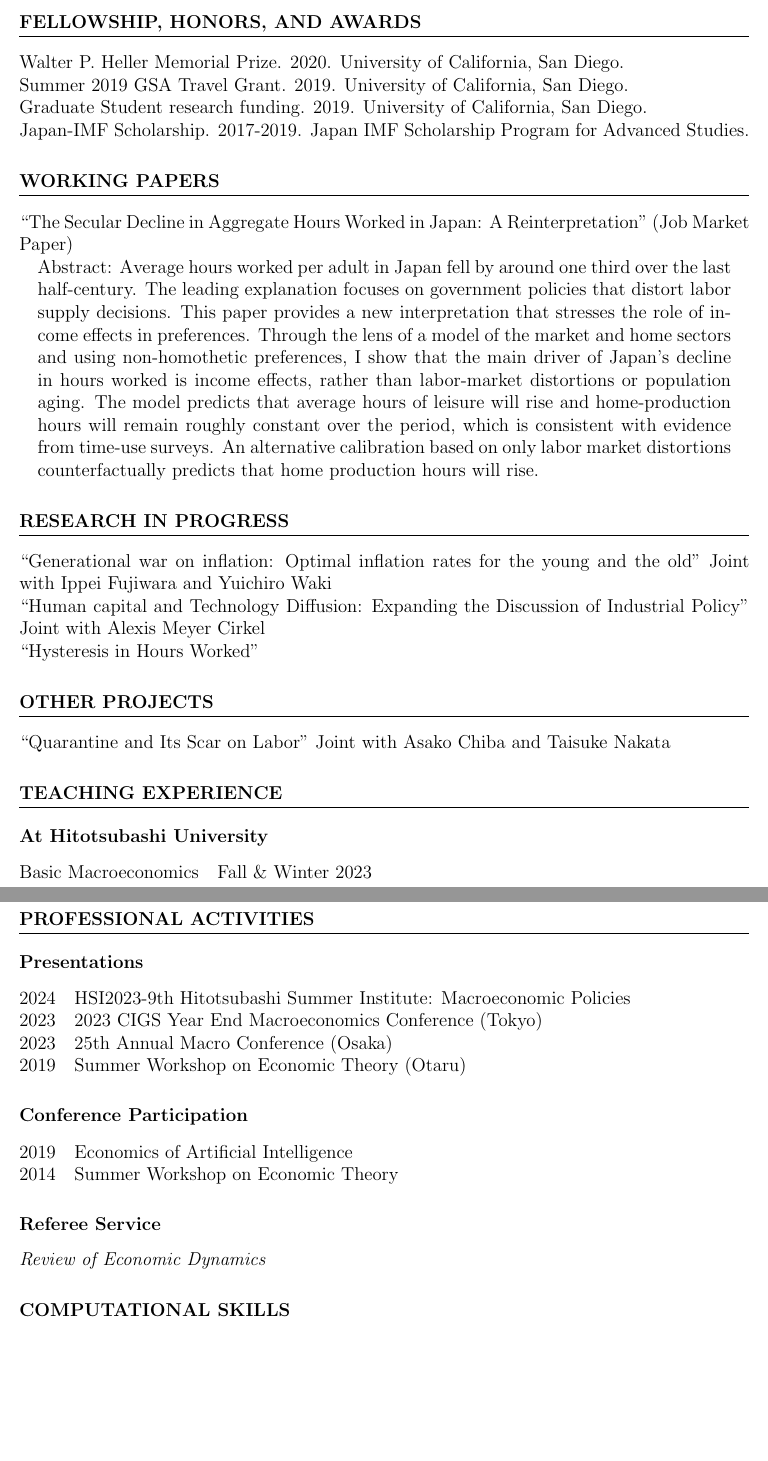
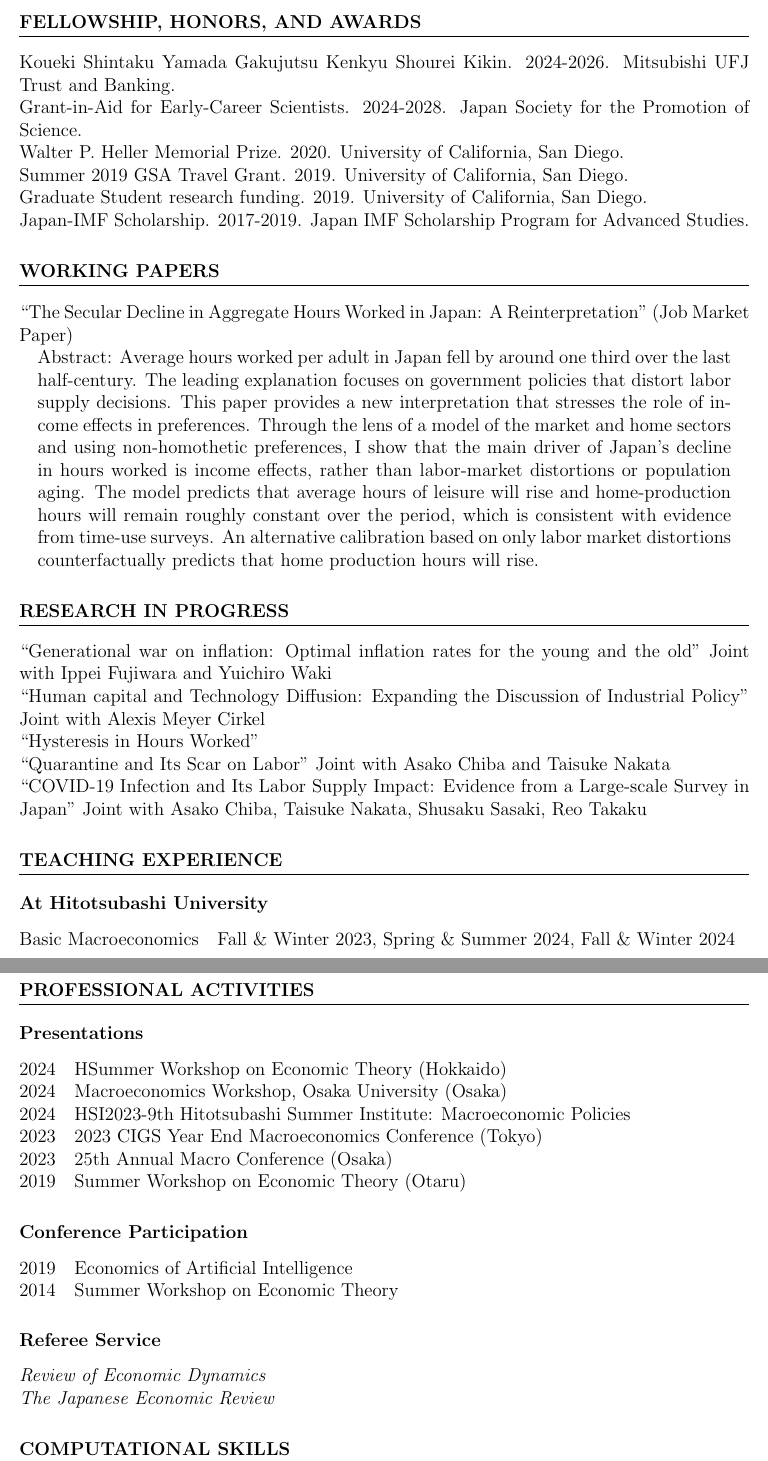
Before and after one commit to Shunsuke-Hori/CV, a LaTeX CV (CV.tex): two parts of pages 2 and 3 of 3, joined at a grey line, cut so that both start at the same text, the shorter picture padded with empty space. Compiled offline with pdfLaTeX.

Commit message:
update at 20240917

```diff
--- a/CV.tex
+++ b/CV.tex
@@ -60,6 +60,8 @@ Research Assistant &University of Tokyo (Prof. Tomohiro Hirano)& 2015--2017
 \end{tabular}
 
 \section*{FELLOWSHIP, HONORS, AND AWARDS}
+Koueki Shintaku Yamada Gakujutsu Kenkyu Shourei Kikin. 2024-2026. Mitsubishi UFJ Trust and Banking.\\
+Grant-in-Aid for Early-Career Scientists. 2024-2028. Japan Society for the Promotion of Science.\\
 Walter P. Heller Memorial Prize. 2020. University of California, San Diego.\\
 Summer 2019 GSA Travel Grant. 2019. University of California, San Diego.\\
 Graduate Student research funding. 2019. University of California, San Diego.\\
@@ -74,15 +76,16 @@ Abstract: Average hours worked per adult in Japan fell by around one third over
 \section*{RESEARCH IN PROGRESS}
 ``Generational war on inflation: Optimal inflation rates for the young and the old'' Joint with Ippei Fujiwara and Yuichiro Waki\\
 ``Human capital and Technology Diffusion: Expanding the Discussion of Industrial Policy'' Joint with Alexis Meyer Cirkel\\
-``Hysteresis in Hours Worked''
+``Hysteresis in Hours Worked''\\
+``Quarantine and Its Scar on Labor'' Joint with Asako Chiba and Taisuke Nakata\\
+``COVID-19 Infection and Its Labor Supply Impact: Evidence from a Large-scale Survey in Japan'' Joint with Asako Chiba, Taisuke Nakata, Shusaku Sasaki, Reo Takaku
 
-\section*{OTHER PROJECTS}
-``Quarantine and Its Scar on Labor'' Joint with Asako Chiba and Taisuke Nakata
+% \section*{OTHER PROJECTS}
 
 \section*{TEACHING EXPERIENCE}
 \subsubsection*{At Hitotsubashi University}
 \begin{tabular}{@{}ll}
-Basic Macroeconomics&Fall \& Winter 2023
+Basic Macroeconomics&Fall \& Winter 2023, Spring \& Summer 2024, Fall \& Winter 2024
 \end{tabular}
 
 \subsubsection*{As a teaching assistant at UC San Diego}
@@ -100,6 +103,8 @@ Graduate Macroeconomics B&Prof. Giacomo Rondina&Winter 2020
 \section*{PROFESSIONAL ACTIVITIES}
 \subsubsection*{Presentations}
 \begin{tabular}{@{}ll}
+2024&HSummer Workshop on Economic Theory (Hokkaido)\\
+2024&Macroeconomics Workshop, Osaka University (Osaka)\\
 2024&HSI2023-9th Hitotsubashi Summer Institute: Macroeconomic Policies\\
 2023&2023 CIGS Year End Macroeconomics Conference (Tokyo)\\
 2023&25th Annual Macro Conference (Osaka)\\
@@ -111,7 +116,8 @@ Graduate Macroeconomics B&Prof. Giacomo Rondina&Winter 2020
 2014&Summer Workshop on Economic Theory
 \end{tabular}
 \subsubsection*{Referee Service}
-\textit{Review of Economic Dynamics}
+\textit{Review of Economic Dynamics}\\
+\textit{The Japanese Economic Review}
 
 \section*{COMPUTATIONAL SKILLS}
 Language: Julia, Python, Matlab, R, Stata
```
Also changed, not shown: CV.pdf.
